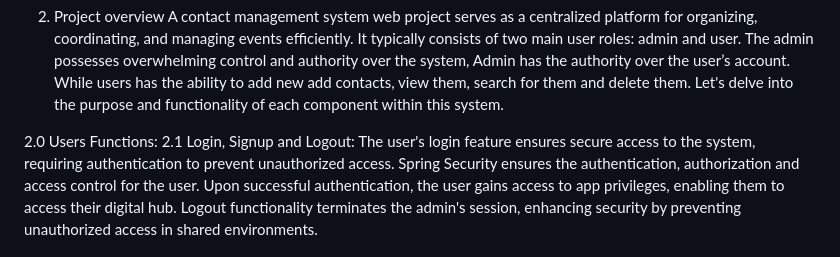
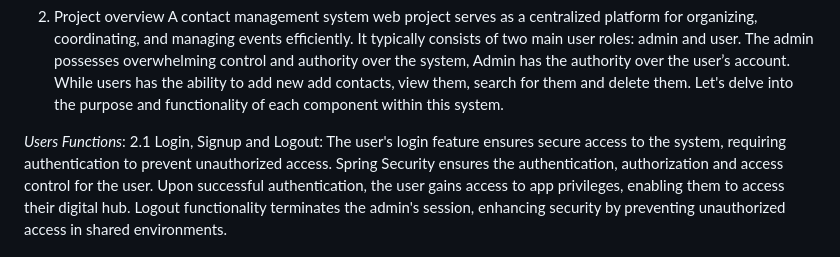
Before and after one commit to MyGit-001/EzManager, a Markdown page: README.md, the part around the change. GitHub-like rendering.

```diff
--- a/README.md
+++ b/README.md
@@ -5,7 +5,7 @@ The purpose of this document is to provide a comprehensive overview of the techn
 2. Project overview
 A contact management system web project serves as a centralized platform for organizing, coordinating, and managing events efficiently. It typically consists of two main user roles: admin and user. The admin possesses overwhelming control and authority over the system, Admin has the authority over the user’s account.  While users has the ability to add new add contacts, view them, search for them and delete them. Let's delve into the purpose and functionality of each component within this system.
 
-2.0 Users Functions:
+*Users Functions*:
 2.1 Login, Signup and Logout:
 The user's login feature ensures secure access to the system, requiring authentication to prevent unauthorized access. Spring Security ensures the authentication, authorization 	and access control for the user.  Upon successful authentication, the user gains access to app privileges, enabling them to access their digital hub. Logout functionality 		terminates the admin's session, enhancing security by preventing unauthorized access in shared environments.
 
```
